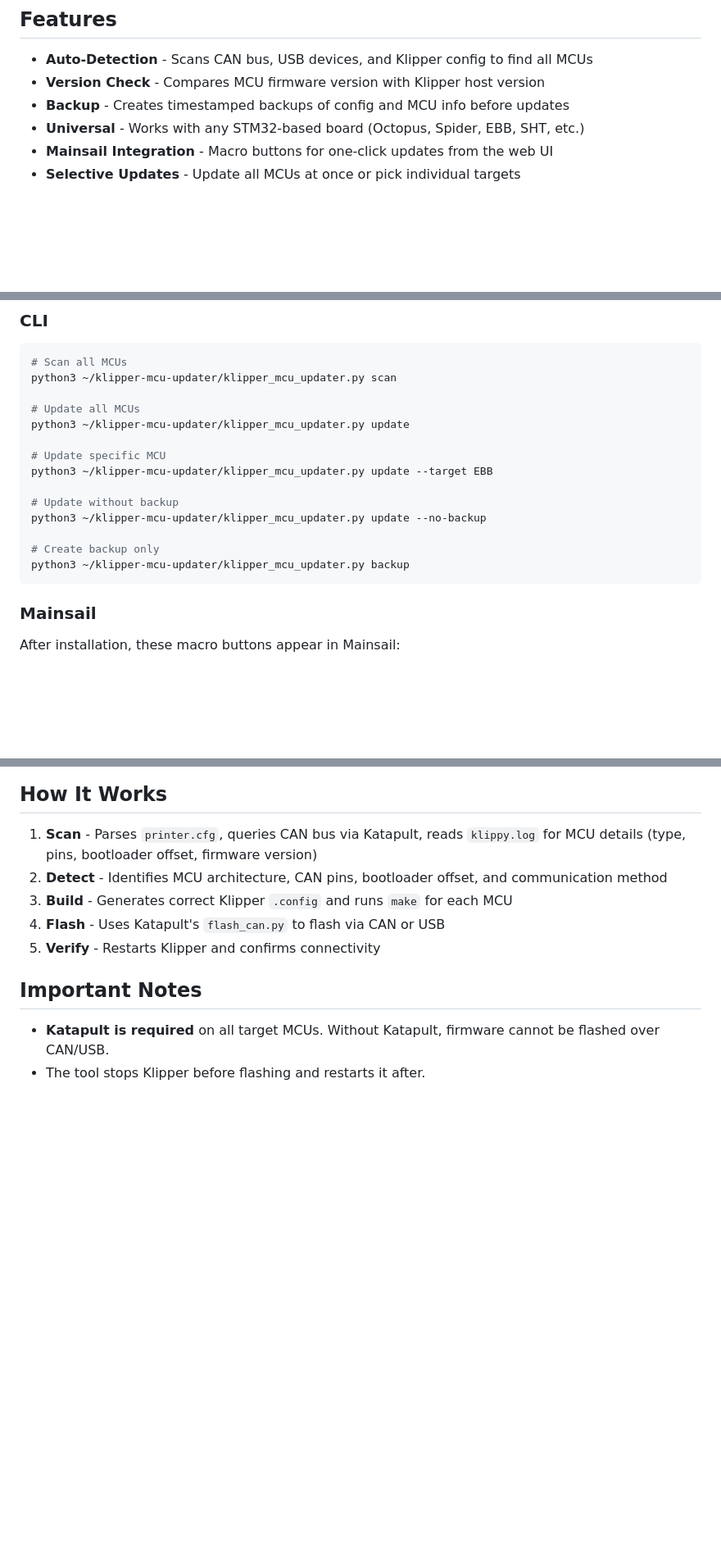
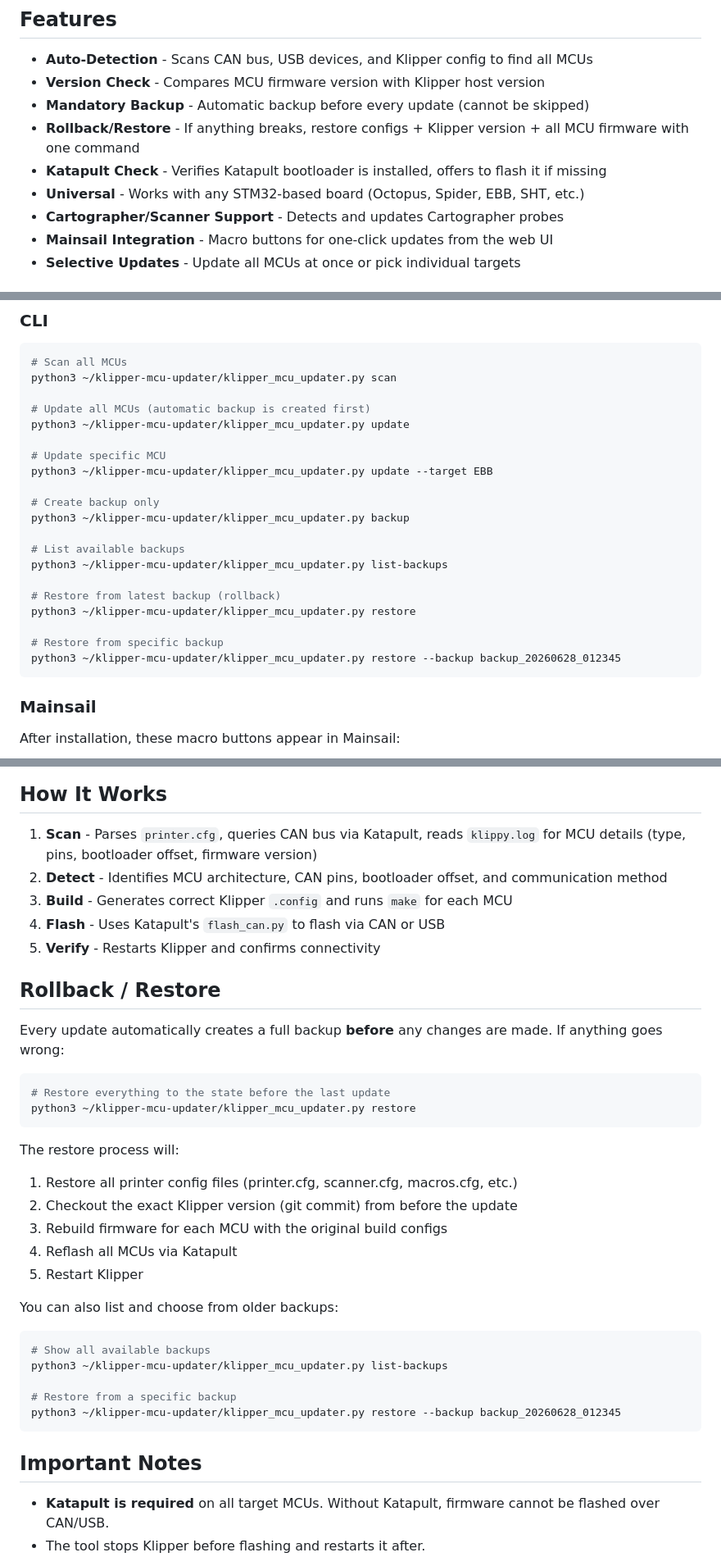
Before and after one commit to GmhF3NiX/klipper-mcu-updater, a Markdown page: README.md, 3 parts joined by grey strips. Shown at 82% size. GitHub-like rendering; blank space fills up the shorter version.

Commit message:
Add rollback/restore documentation to README
- Dedicated Rollback section with usage examples
- Updated Features list with restore, Katapult check, Cartographer
- Updated CLI usage with list-backups and restore commands
- Removed --no-backup option (backup is now mandatory)

Co-Authored-By: Claude Sonnet 4.6 <noreply@anthropic.com>

````diff
--- a/README.md
+++ b/README.md
@@ -176,8 +176,11 @@ Mainsail macros created: ~/printer_data/config/mcu_updater.cfg
 
 - **Auto-Detection** - Scans CAN bus, USB devices, and Klipper config to find all MCUs
 - **Version Check** - Compares MCU firmware version with Klipper host version
-- **Backup** - Creates timestamped backups of config and MCU info before updates
+- **Mandatory Backup** - Automatic backup before every update (cannot be skipped)
+- **Rollback/Restore** - If anything breaks, restore configs + Klipper version + all MCU firmware with one command
+- **Katapult Check** - Verifies Katapult bootloader is installed, offers to flash it if missing
 - **Universal** - Works with any STM32-based board (Octopus, Spider, EBB, SHT, etc.)
+- **Cartographer/Scanner Support** - Detects and updates Cartographer probes
 - **Mainsail Integration** - Macro buttons for one-click updates from the web UI
 - **Selective Updates** - Update all MCUs at once or pick individual targets
 
@@ -223,17 +226,23 @@ curl -s https://raw.githubusercontent.com/GmhF3NiX/klipper-mcu-updater/main/inst
 # Scan all MCUs
 python3 ~/klipper-mcu-updater/klipper_mcu_updater.py scan
 
-# Update all MCUs
+# Update all MCUs (automatic backup is created first)
 python3 ~/klipper-mcu-updater/klipper_mcu_updater.py update
 
 # Update specific MCU
 python3 ~/klipper-mcu-updater/klipper_mcu_updater.py update --target EBB
 
-# Update without backup
-python3 ~/klipper-mcu-updater/klipper_mcu_updater.py update --no-backup
-
 # Create backup only
 python3 ~/klipper-mcu-updater/klipper_mcu_updater.py backup
+
+# List available backups
+python3 ~/klipper-mcu-updater/klipper_mcu_updater.py list-backups
+
+# Restore from latest backup (rollback)
+python3 ~/klipper-mcu-updater/klipper_mcu_updater.py restore
+
+# Restore from specific backup
+python3 ~/klipper-mcu-updater/klipper_mcu_updater.py restore --backup backup_20260628_012345
 ```
 
 ### Mainsail
@@ -253,6 +262,31 @@ After installation, these macro buttons appear in Mainsail:
 3. **Build** - Generates correct Klipper `.config` and runs `make` for each MCU
 4. **Flash** - Uses Katapult's `flash_can.py` to flash via CAN or USB
 5. **Verify** - Restarts Klipper and confirms connectivity
+
+## Rollback / Restore
+
+Every update automatically creates a full backup **before** any changes are made. If anything goes wrong:
+
+```bash
+# Restore everything to the state before the last update
+python3 ~/klipper-mcu-updater/klipper_mcu_updater.py restore
+```
+
+The restore process will:
+1. Restore all printer config files (printer.cfg, scanner.cfg, macros.cfg, etc.)
+2. Checkout the exact Klipper version (git commit) from before the update
+3. Rebuild firmware for each MCU with the original build configs
+4. Reflash all MCUs via Katapult
+5. Restart Klipper
+
+You can also list and choose from older backups:
+```bash
+# Show all available backups
+python3 ~/klipper-mcu-updater/klipper_mcu_updater.py list-backups
+
+# Restore from a specific backup
+python3 ~/klipper-mcu-updater/klipper_mcu_updater.py restore --backup backup_20260628_012345
+```
 
 ## Important Notes
 
````
